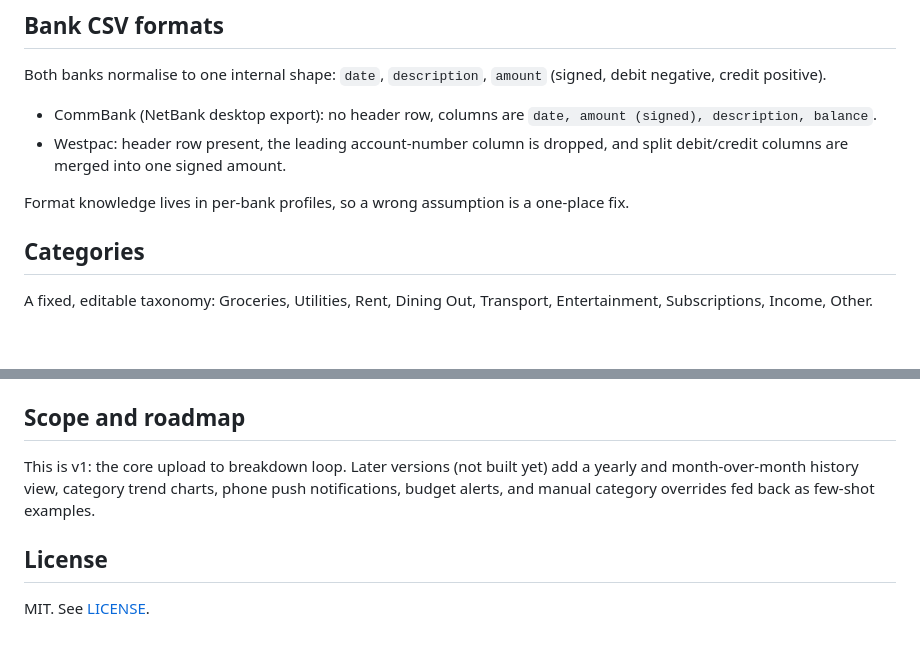
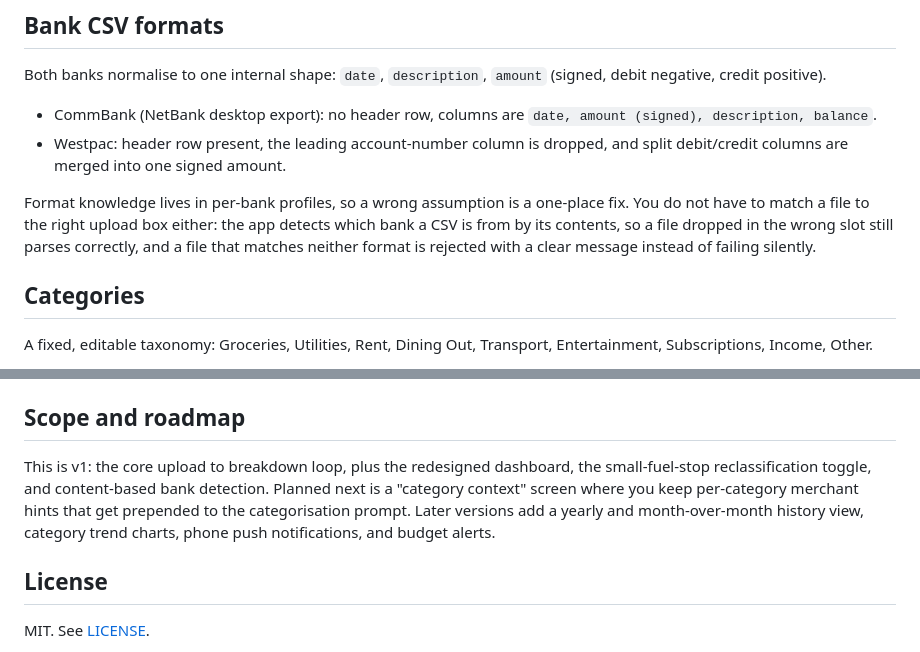
Before and after one commit to MrTig-afk/FinanceTracker, a Markdown page: README.md, 2 parts joined by grey strips. GitHub-like rendering; blank space fills up the shorter version.

```diff
--- a/README.md
+++ b/README.md
@@ -115,7 +124,7 @@ Both banks normalise to one internal shape: `date`, `description`, `amount` (sig
 - CommBank (NetBank desktop export): no header row, columns are `date, amount (signed), description, balance`.
 - Westpac: header row present, the leading account-number column is dropped, and split debit/credit columns are merged into one signed amount.
 
-Format knowledge lives in per-bank profiles, so a wrong assumption is a one-place fix.
+Format knowledge lives in per-bank profiles, so a wrong assumption is a one-place fix. You do not have to match a file to the right upload box either: the app detects which bank a CSV is from by its contents, so a file dropped in the wrong slot still parses correctly, and a file that matches neither format is rejected with a clear message instead of failing silently.
 
 ## Categories
 
@@ -139,7 +148,7 @@ Tests use synthetic data generated in code, never real transactions. The suite m
 
 ## Scope and roadmap
 
-This is v1: the core upload to breakdown loop. Later versions (not built yet) add a yearly and month-over-month history view, category trend charts, phone push notifications, budget alerts, and manual category overrides fed back as few-shot examples.
+This is v1: the core upload to breakdown loop, plus the redesigned dashboard, the small-fuel-stop reclassification toggle, and content-based bank detection. Planned next is a "category context" screen where you keep per-category merchant hints that get prepended to the categorisation prompt. Later versions add a yearly and month-over-month history view, category trend charts, phone push notifications, and budget alerts.
 
 ## License
 
```
Also changed, not shown: other parts of README.md (+11 -2 lines).
